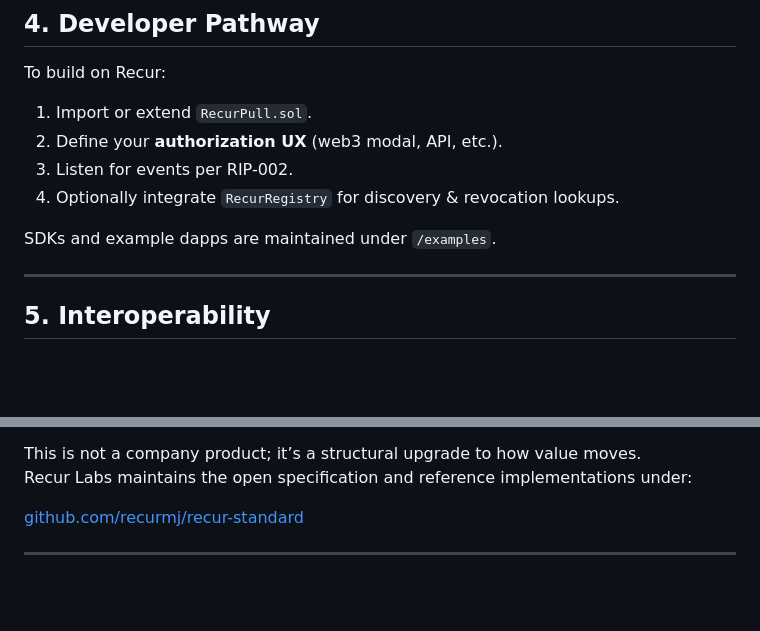
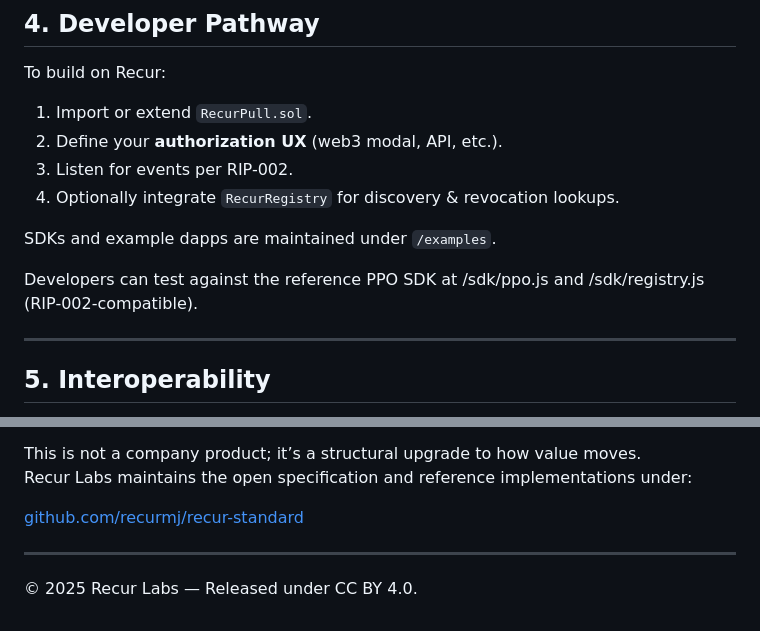
Before and after one commit to recurmj/recur-standard, a Markdown page: docs/INTEGRATIONS.md, 2 parts joined by grey strips. GitHub-like rendering; blank space fills up the shorter version.

```diff
--- a/docs/INTEGRATIONS.md
+++ b/docs/INTEGRATIONS.md
@@ -110,6 +110,8 @@ To build on Recur:
 
 SDKs and example dapps are maintained under `/examples`.
 
+Developers can test against the reference PPO SDK at /sdk/ppo.js and /sdk/registry.js (RIP-002-compatible).
+
 ---
 
 ## 5. Interoperability
@@ -148,3 +150,5 @@ Recur Labs maintains the open specification and reference implementations under:
  [github.com/recurmj/recur-standard](https://github.com/recurmj/recur-standard)
 
 ---
+
+© 2025 Recur Labs — Released under CC BY 4.0.
```
